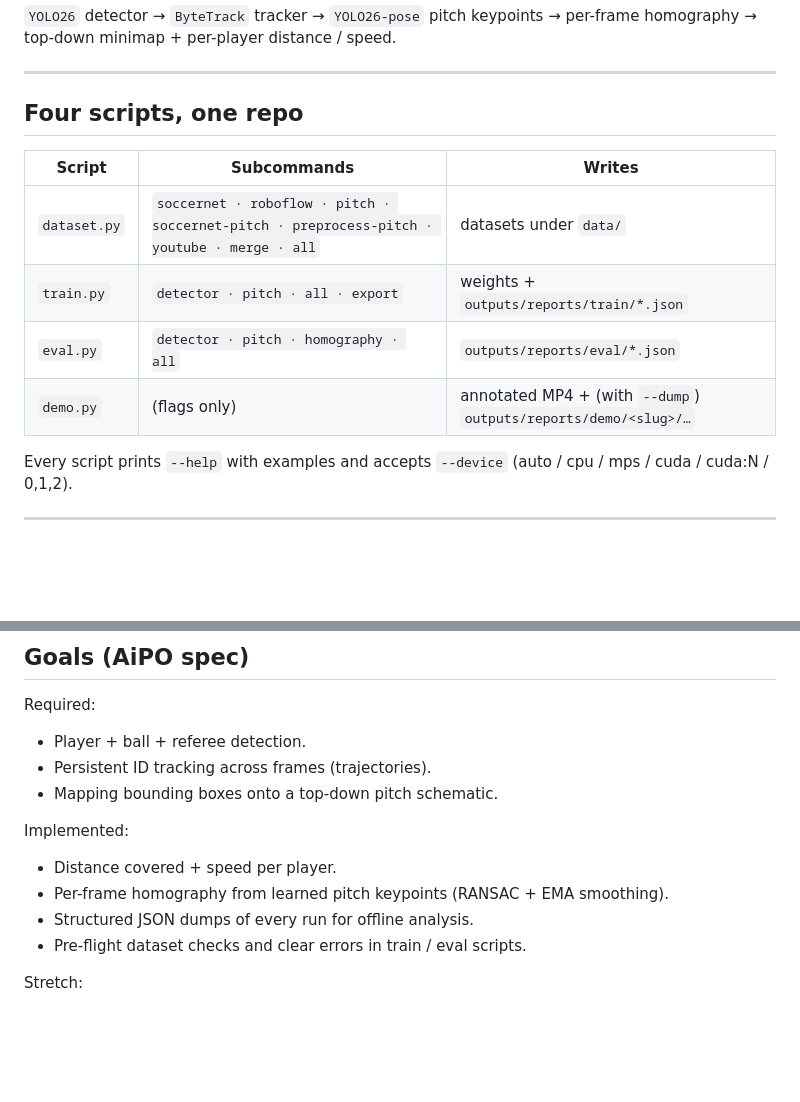
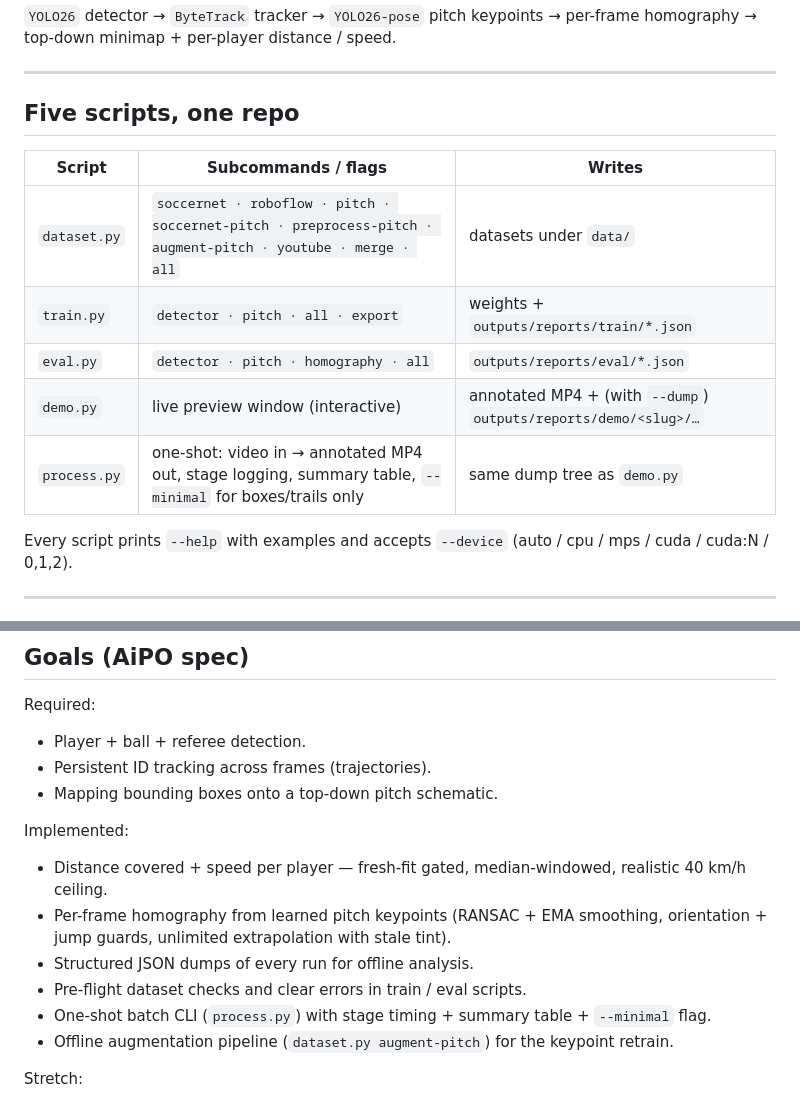
Before and after one commit to benITo47/aipo-projekt, a Markdown page: README.md, 2 parts joined by grey strips. Drawn GitHub-style; blank space fills up the shorter version.

```diff
--- a/README.md
+++ b/README.md
@@ -7,14 +7,15 @@ per-frame homography → top-down minimap + per-player distance / speed.
 
 ---
 
-## Four scripts, one repo
+## Five scripts, one repo
 
-| Script        | Subcommands                                                  | Writes |
-|---------------|--------------------------------------------------------------|--------|
-| `dataset.py`  | `soccernet · roboflow · pitch · soccernet-pitch · preprocess-pitch · youtube · merge · all` | datasets under `data/` |
-| `train.py`    | `detector · pitch · all · export`                            | weights + `outputs/reports/train/*.json` |
-| `eval.py`     | `detector · pitch · homography · all`                        | `outputs/reports/eval/*.json` |
-| `demo.py`     | (flags only)                                                 | annotated MP4 + (with `--dump`) `outputs/reports/demo/<slug>/…` |
+| Script        | Subcommands / flags                                                                                                | Writes |
+|---------------|--------------------------------------------------------------------------------------------------------------------|--------|
+| `dataset.py`  | `soccernet · roboflow · pitch · soccernet-pitch · preprocess-pitch · augment-pitch · youtube · merge · all`        | datasets under `data/` |
+| `train.py`    | `detector · pitch · all · export`                                                                                  | weights + `outputs/reports/train/*.json` |
+| `eval.py`     | `detector · pitch · homography · all`                                                                              | `outputs/reports/eval/*.json` |
+| `demo.py`     | live preview window (interactive)                                                                                  | annotated MP4 + (with `--dump`) `outputs/reports/demo/<slug>/…` |
+| `process.py`  | one-shot: video in → annotated MP4 out, stage logging, summary table, `--minimal` for boxes/trails only            | same dump tree as `demo.py` |
 
 Every script prints `--help` with examples and accepts `--device` (auto / cpu / mps / cuda / cuda:N / 0,1,2).
 
@@ -226,10 +297,16 @@ Required:
 - Mapping bounding boxes onto a top-down pitch schematic.
 
 Implemented:
-- Distance covered + speed per player.
-- Per-frame homography from learned pitch keypoints (RANSAC + EMA smoothing).
+- Distance covered + speed per player — fresh-fit gated, median-windowed,
+  realistic 40 km/h ceiling.
+- Per-frame homography from learned pitch keypoints (RANSAC + EMA smoothing,
+  orientation + jump guards, unlimited extrapolation with stale tint).
 - Structured JSON dumps of every run for offline analysis.
 - Pre-flight dataset checks and clear errors in train / eval scripts.
+- One-shot batch CLI (`process.py`) with stage timing + summary table +
+  `--minimal` flag.
+- Offline augmentation pipeline (`dataset.py augment-pitch`) for the
+  keypoint retrain.
 
 Stretch:
 - Heatmaps per player / team (module ready; not yet wired to live HUD).
```
Also changed, not shown: other parts of README.md (+86 -16 lines).
